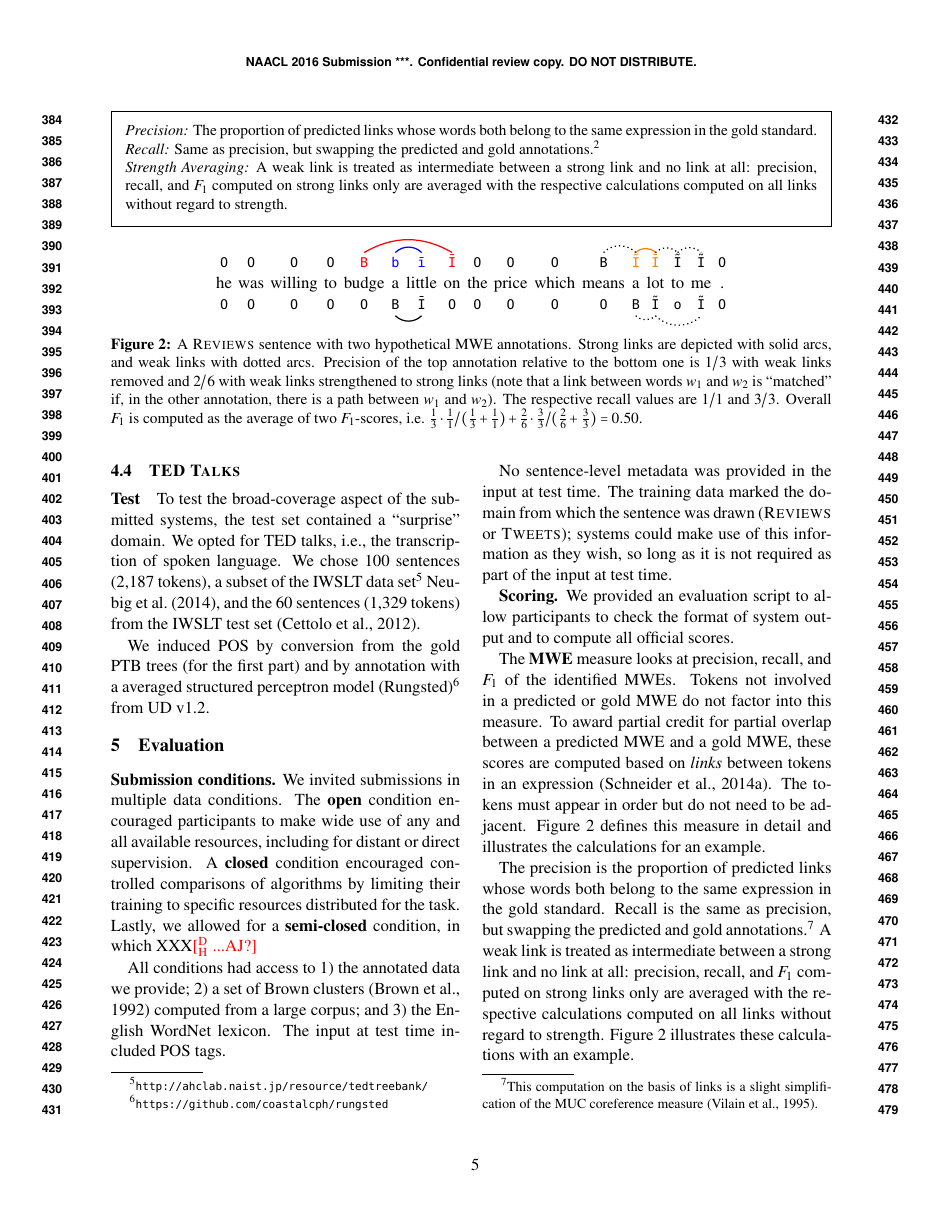
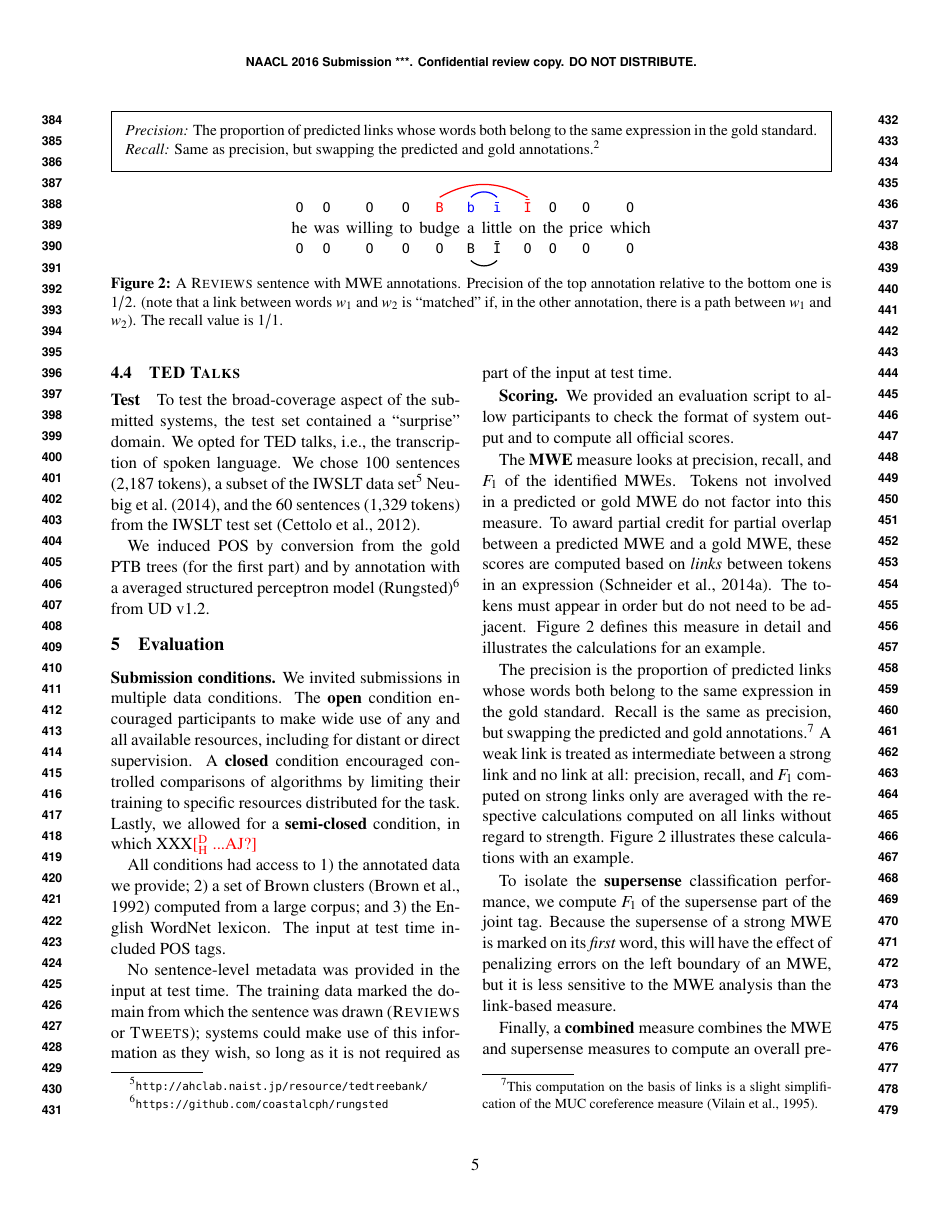
Before and after one commit to dimsum16/dimsum-task-paper, a LaTeX paper (dimsum16.tex): page 5 of 12. Compiled offline with pdfLaTeX.

Commit message:
Updated Fig 2

```diff
--- a/dimsum16.tex
+++ b/dimsum16.tex
@@ -750,10 +750,10 @@ and annotated.
 \emph{Precision:} The proportion of predicted links whose words
 both belong to the same expression in the gold standard. \\
 \emph{Recall:} Same as precision, but swapping the predicted and gold annotations.\longversion{\footnote{This computation on the basis of links
-is a slight simplification of the MUC coreference measure \citep{vilain-95}.}} \\
-\emph{Strength Averaging:} A weak link is treated as intermediate between a strong link and no link at all:
-precision, recall, and $F_1$ computed on strong links only are averaged
-with the respective calculations computed on all links without regard to strength.
+is a slight simplification of the MUC coreference measure \citep{vilain-95}.}} %\\
+%\emph{Strength Averaging:} A weak link is treated as intermediate between a strong link and no link at all:
+%precision, recall, and $F_1$ computed on strong links only are averaged
+%with the respective calculations computed on all links without regard to strength.
 \end{framed}\centering
 \begin{tikzpicture}[baseline={($(current bounding box.center)+(0,-0.5ex)$)}, node distance=0cm, auto,]
  \node[inner sep=0cm] (n1) {\tagtt{he}{O}{O}\tagtt{was}{O}{O}\tagtt{willing}{O}{O}\tagtt{to}{O}{O}};
@@ -766,26 +766,28 @@ with the respective calculations computed on all links without regard to strengt
  \path[-,thick,blue, bend left=45] (n3.north) edge (n4.north);
 \path[-,thick, bend right=45] (n3.south) edge (n4.south);
  \node[inner sep=0cm,above right=0pt of n6.south east] (n7) {\tagtt{which}{O}{O}};
- \node[inner sep=0cm,above right=0pt of n7.south east] (n8) {\tagtt{means}{B}{O}};
- \node[inner sep=0cm,above right=0pt of n8.south east] (n9) {\tagtt{a}{\color{orange}Ĩ}{B}};
- \node[inner sep=0cm,above right=0pt of n9.south east] (n10) {\tagtt{lot}{\color{orange}Ī}{Ĩ}};
-  \path[-,thick,orange, bend left=45] (n9.north) edge (n10.north);
-\path[-,thick,dotted, bend right=45] (n9.south) edge (n10.south);
- \node[inner sep=0cm,above right=0pt of n10.south east] (n11) {\tagtt{to}{Ĩ}{o}};
- \node[inner sep=0cm,above right=0pt of n11.south east] (n12) {\tagtt{me}{Ĩ}{Ĩ}};
-  \path[-,thick,dotted, bend left=45] (n8.north) edge (n9.north);
-\path[-,thick,dotted, bend right=45] (n10.south) edge (n12.south);
-  \path[-,thick,dotted, bend left=45] (n10.north) edge (n11.north);
-  \path[-,thick,dotted, bend left=45] (n11.north) edge (n12.north);
- \node[inner sep=0cm,above right=0pt of n12.south east] (n13) {\tagtt{.}{O}{O}};
+ %\node[inner sep=0cm,above right=0pt of n7.south east] (n8) %{\tagtt{means}{B}{O}};
+ %\node[inner sep=0cm,above right=0pt of n8.south east] (n9) %{\tagtt{a}{\color{orange}Ĩ}{B}};
+ %\node[inner sep=0cm,above right=0pt of n9.south east] (n10) %{\tagtt{lot}{\color{orange}Ī}{Ĩ}};
+  %\path[-,thick,orange, bend left=45] (n9.north) edge (n10.north);
+%\path[-,thick,dotted, bend right=45] (n9.south) edge (n10.south);
+ %\node[inner sep=0cm,above right=0pt of n10.south east] (n11) %{\tagtt{to}{Ĩ}{o}};
+ %\node[inner sep=0cm,above right=0pt of n11.south east] (n12) %{\tagtt{me}{Ĩ}{Ĩ}};
+  %\path[-,thick,dotted, bend left=45] (n8.north) edge (n9.north);
+%\path[-,thick,dotted, bend right=45] (n10.south) edge (n12.south);
+ % \path[-,thick,dotted, bend left=45] (n10.north) edge (n11.north);
+ % \path[-,thick,dotted, bend left=45] (n11.north) edge (n12.north);
+ %\node[inner sep=0cm,above right=0pt of n12.south east] (n13) {\tagtt{.}{O}{O}};
 \end{tikzpicture}
-\caption{A \textsc{Reviews} sentence with two hypothetical MWE annotations.
-Strong links are depicted with solid arcs, and weak links with dotted arcs.
-Precision of the top annotation relative to the bottom one is $1/3$ with weak links removed
-and $2/6$ with weak links strengthened to strong links (note that a link between words $w_1$ and $w_2$ is ``matched''
+\caption{A \textsc{Reviews} sentence with MWE annotations.
+%Strong links are depicted with solid arcs, and weak links with dotted arcs.
+Precision of the top annotation relative to the bottom one is $1/2$. %with weak links removed
+%and $2/6$ with weak links strengthened to strong links
+(note that a link between words $w_1$ and $w_2$ is ``matched''
 if, in the other annotation, there is a path between $w_1$ and $w_2$).
-The respective recall values are $1/1$ and $3/3$.
-Overall $F_1$ is computed as the average of two $F_1$-scores, i.e.~$\tfrac{1}{3} \cdot \tfrac{1}{1}/(\tfrac{1}{3} + \tfrac{1}{1}) + \tfrac{2}{6}\cdot \tfrac{3}{3}/(\tfrac{2}{6}+\tfrac{3}{3}) = 0.50$.}
+The recall value is $1/1$.
+%Overall $F_1$ is computed as the average of two $F_1$-scores, i.e.~$\tfrac{1}{3} \cdot \tfrac{1}{1}/(\tfrac{1}{3} + \tfrac{1}{1}) + \tfrac{2}{6}\cdot \tfrac{3}{3}/(\tfrac{2}{6}+\tfrac{3}{3}) = 0.50$.
+}
 \label{fig:linkmeasure}
 \end{figure*}
 
```
